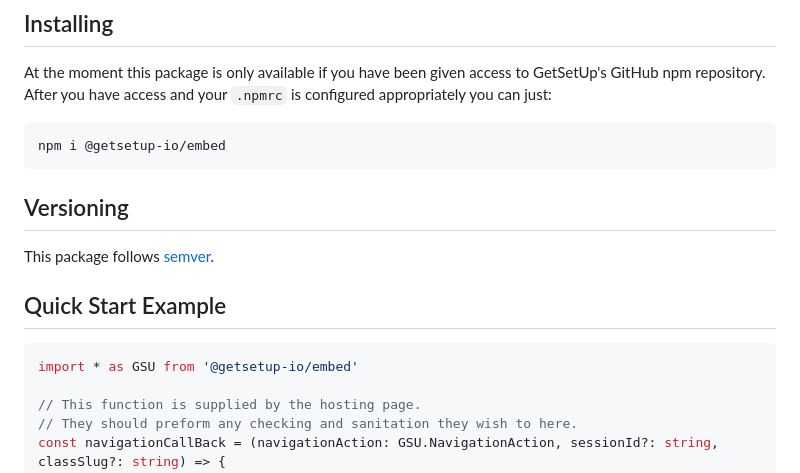
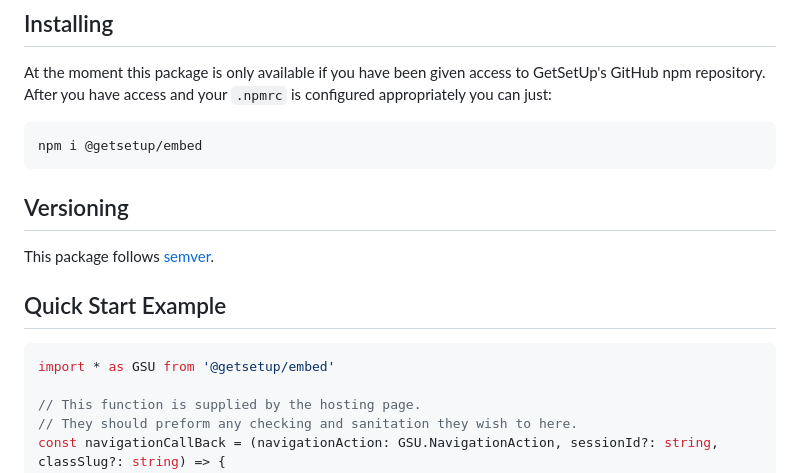
Before and after one commit to getsetup-io/embed-npm-package, a Markdown page: README.md, the part around the change. GitHub-like rendering.

````diff
--- a/README.md
+++ b/README.md
@@ -5,7 +5,7 @@ This package is intended for partners of GetSetUp to include into their build pr
 At the moment this package is only available if you have been given access to GetSetUp's GitHub npm repository. After you have access and your `.npmrc` is configured appropriately you can just:
 
 ```sh
-npm i @getsetup-io/embed
+npm i @getsetup/embed
 ```
 
 ## Versioning
@@ -13,7 +13,7 @@ This package follows [semver](https://semver.org/).
 
 ## Quick Start Example
 ```ts
-import * as GSU from '@getsetup-io/embed'
+import * as GSU from '@getsetup/embed'
 
 // This function is supplied by the hosting page.
 // They should preform any checking and sanitation they wish to here.
````
